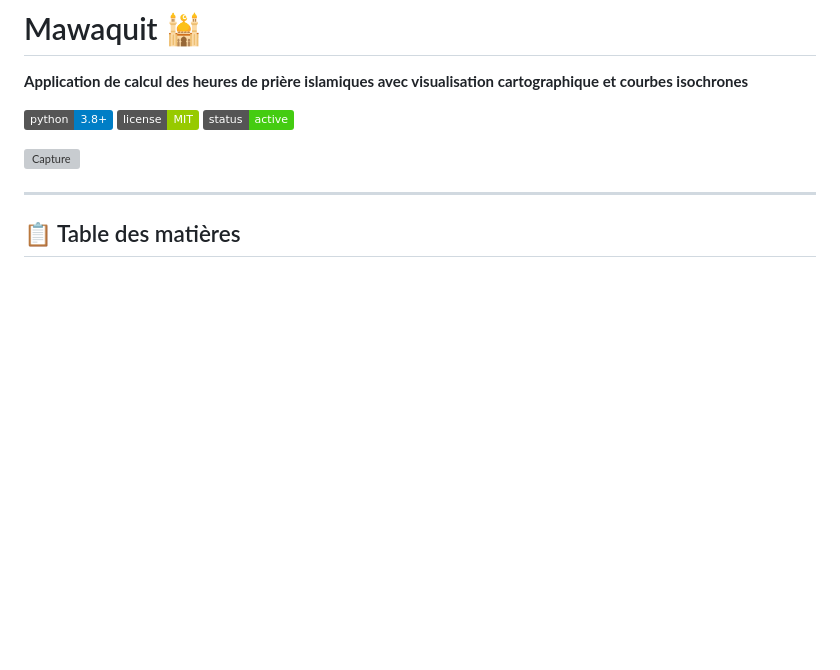
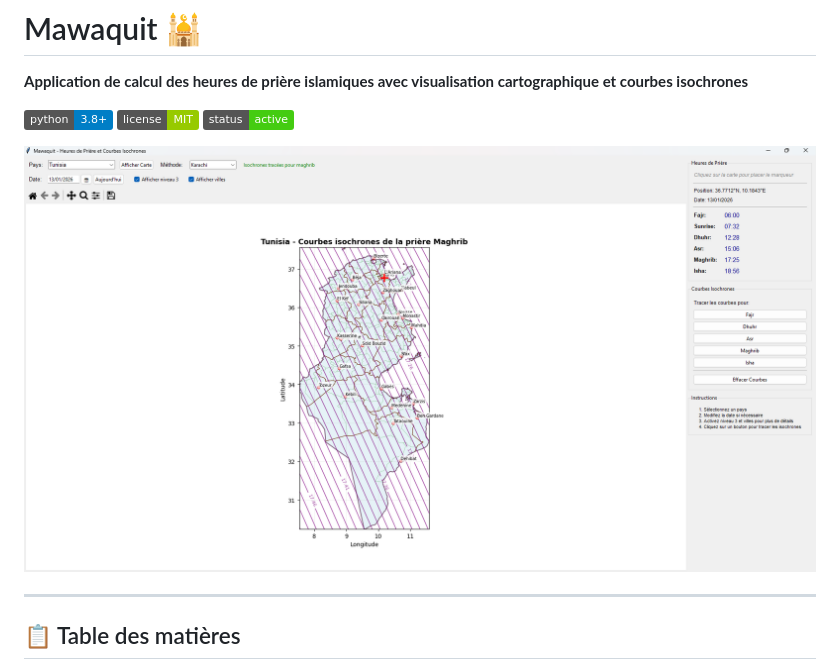
Before and after one commit to anis00/mawaquit, a Markdown page: README.md, the part around the change. Rendered like a GitHub page; badges without logos; blank space fills up the shorter version; grey boxes are pictures that could not be loaded.

```diff
--- a/README.md
+++ b/README.md
@@ -6,7 +6,7 @@
 ![License](https://img.shields.io/badge/license-MIT-green.svg)
 ![Status](https://img.shields.io/badge/status-active-success.svg)
 
-![Capture]([https://user-images.githubusercontent.com/7756611/48104109-2f465b80-e219-11e8-81bb-f6066e6a1be8.jpg](https://github.com/anis00/mawaquit/blob/master/Capture%20d%E2%80%99%C3%A9cran%202026-01-13%20113027.png))
+![Capture](https://github.com/anis00/mawaquit/blob/master/Capture%20d%E2%80%99%C3%A9cran%202026-01-13%20113027.png)
 
 ---
 
```
